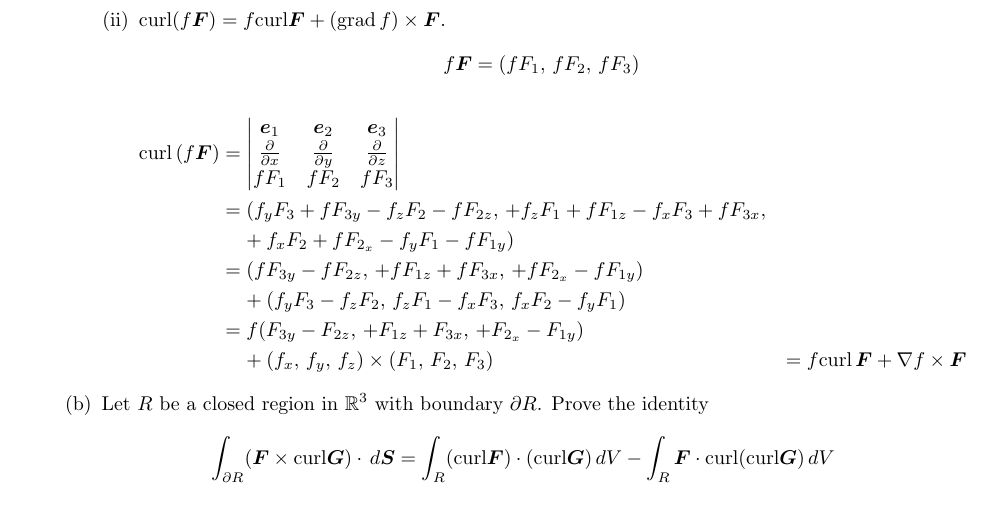
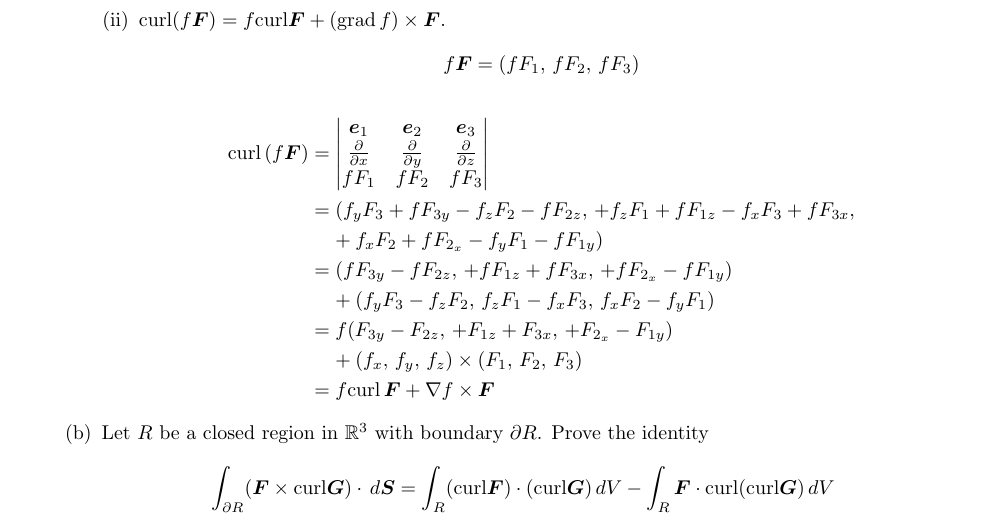
Before and after one commit to poonkeegan/school, a LaTeX document (matb42/a10.tex): part of page 15 of 15, cut so that both start at the same text. Compiled offline with pdfLaTeX.

Commit message:
Thu Mar 29 14:11:43 EDT 2018

```diff
--- a/matb42/a10.tex
+++ b/matb42/a10.tex
@@ -625,9 +625,9 @@ Apr 3rd 2018}
                 &= f (F_{3y} - F_{2z},\, + F_{1z} + F_{3x},\,
                     + F_{2_x} - F_{1y}) \\
                 &\; \; \; \; + (f_x,\, f_y,\, f_z) \times
-                (F_1,\, F_2,\, F_3)
-                &= f \text{curl}\, \boldsymbol F + \nabla f \times \boldsymbol
-                F
+                (F_1,\, F_2,\, F_3) \\
+                &= f \text{curl}\, \boldsymbol F
+                + \nabla f \times \boldsymbol F
                 \end{align*}
         \end{enumerate}
         \item Let $R$ be a closed region in $\mathbb{R}^3$ with boundary
```
Also changed, not shown: matb42/a10.pdf.
